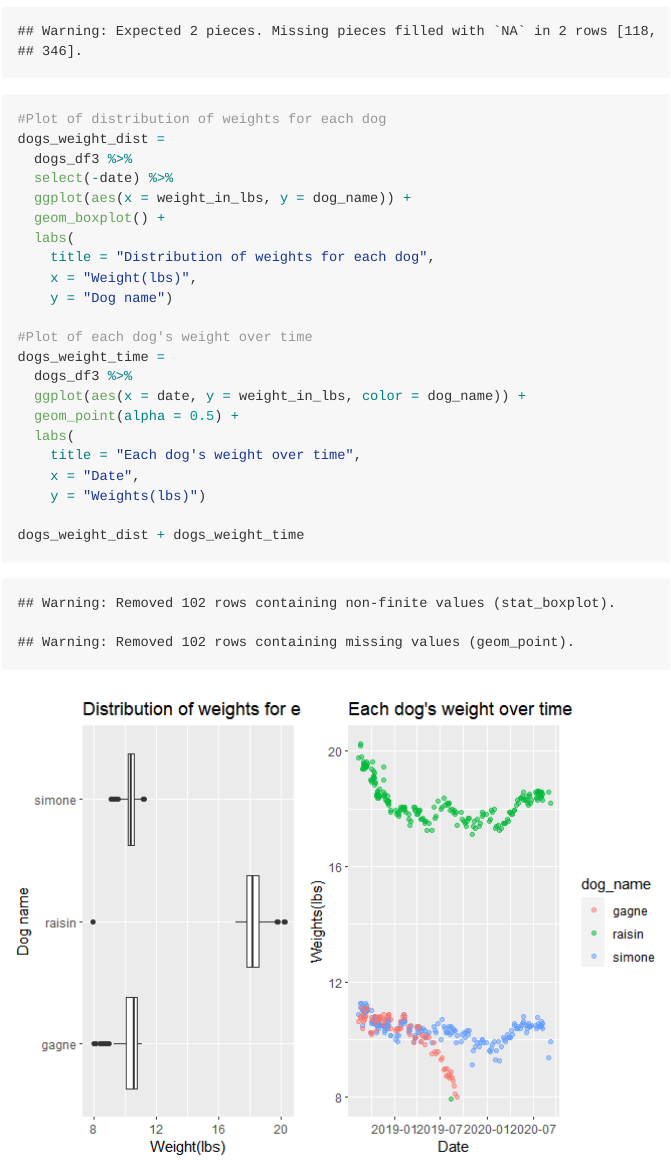
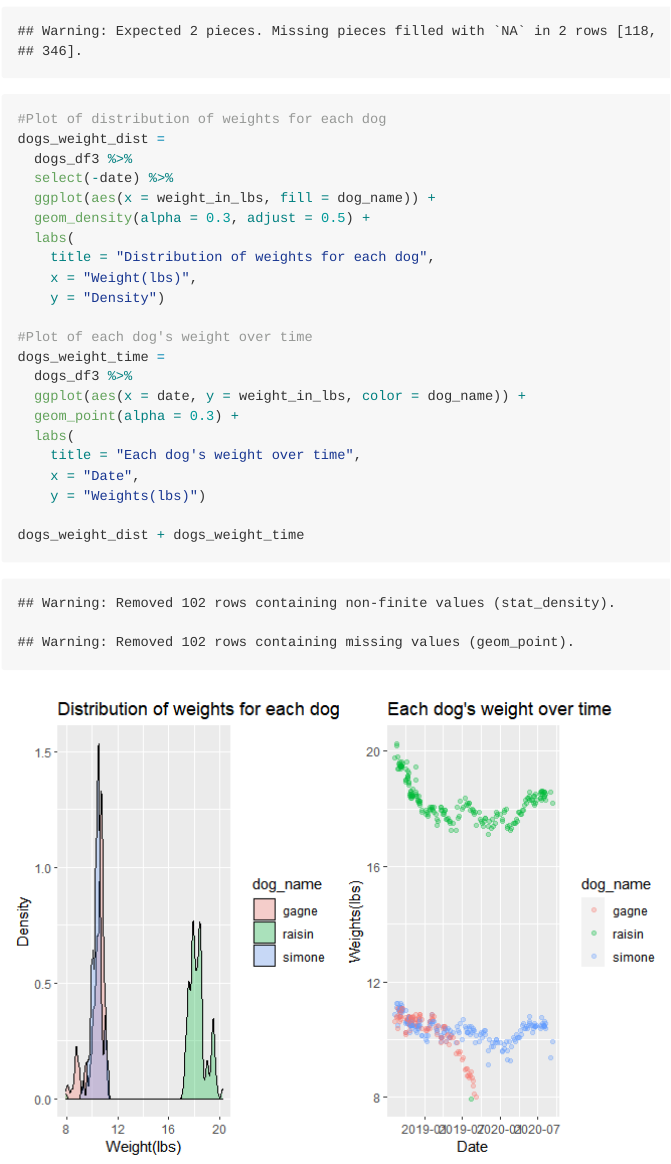
Before and after one commit to chonieny/DataScience_midterm, an R Markdown document (p8105_mtp_nc2894.Rmd): the page in a window 1100 px wide, from 3540 px down. The pictures show the output file p8105_mtp_nc2894.md that the author committed with the source, drawn offline in the style of GitHub; long lines of code are wrapped.

Commit message:
Problem 3 - make a two-panel plot

```diff
--- a/p8105_mtp_nc2894.Rmd
+++ b/p8105_mtp_nc2894.Rmd
@@ -115,18 +115,18 @@ dogs_df3 =
 dogs_weight_dist =
   dogs_df3 %>%
   select(-date) %>%
-  ggplot(aes(x = weight_in_lbs, y = dog_name)) +
-  geom_boxplot() +
+  ggplot(aes(x = weight_in_lbs, fill = dog_name)) +
+  geom_density(alpha = 0.3, adjust = 0.5) +
   labs(
     title = "Distribution of weights for each dog",
     x = "Weight(lbs)",
-    y = "Dog name")
+    y = "Density")
 
 #Plot of each dog's weight over time
 dogs_weight_time =
   dogs_df3 %>%
   ggplot(aes(x = date, y = weight_in_lbs, color = dog_name)) +
-  geom_point(alpha = 0.5) +
+  geom_point(alpha = 0.3) +
   labs(
     title = "Each dog's weight over time",
     x = "Date",
```
Also changed, not shown: p8105_mtp_nc2894.md, p8105_mtp_nc2894_files/figure-gfm/unnamed-chunk-7-1.png.
